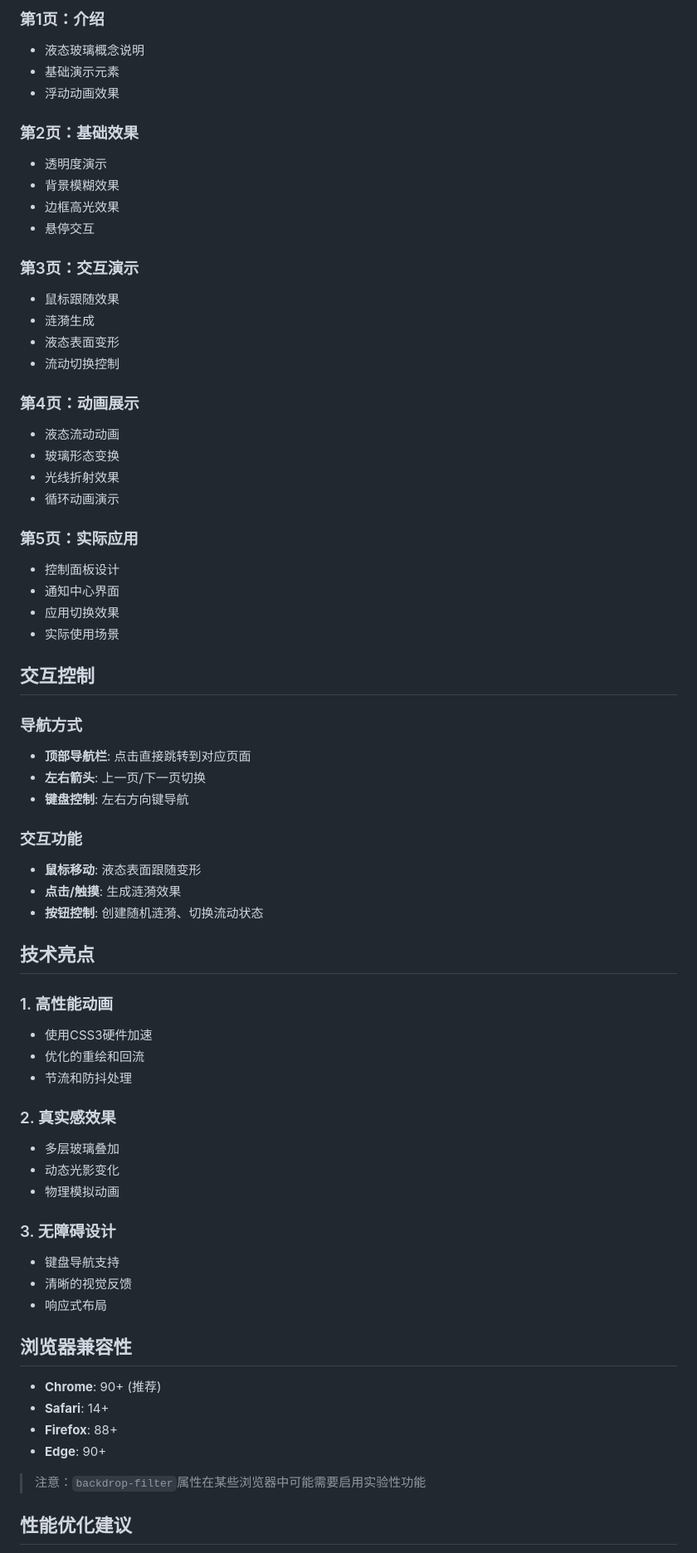
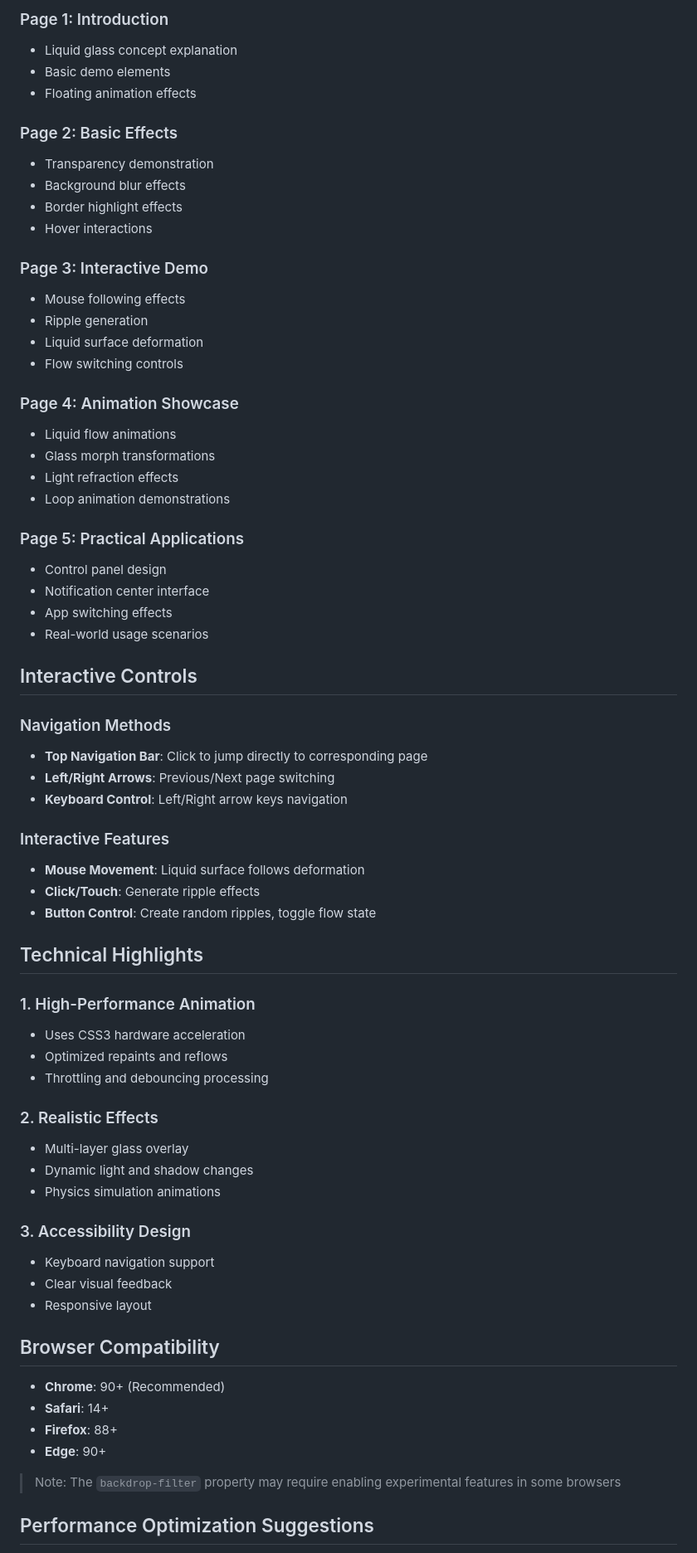
Before and after one commit to Cheng-DX/kilo-playground, a Markdown page: README.md, the part around the change printed below. Shown: that part at 83% size. Rendered like a GitHub page.

Commit message:
Translate README.md from Chinese to English

```diff
--- a/README.md
+++ b/README.md
@@ -76,70 +76,70 @@ ios26-liquid-glass-demo/
 
-### 第1页：介绍
-- 液态玻璃概念说明
-- 基础演示元素
-- 浮动动画效果
+### Page 1: Introduction
+- Liquid glass concept explanation
+- Basic demo elements
+- Floating animation effects
 
-### 第2页：基础效果
-- 透明度演示
-- 背景模糊效果
-- 边框高光效果
-- 悬停交互
+### Page 2: Basic Effects
+- Transparency demonstration
+- Background blur effects
+- Border highlight effects
+- Hover interactions
 
-### 第3页：交互演示
-- 鼠标跟随效果
-- 涟漪生成
-- 液态表面变形
-- 流动切换控制
+### Page 3: Interactive Demo
+- Mouse following effects
+- Ripple generation
+- Liquid surface deformation
+- Flow switching controls
 
-### 第4页：动画展示
-- 液态流动动画
-- 玻璃形态变换
-- 光线折射效果
-- 循环动画演示
+### Page 4: Animation Showcase
+- Liquid flow animations
+- Glass morph transformations
+- Light refraction effects
+- Loop animation demonstrations
 
-### 第5页：实际应用
-- 控制面板设计
-- 通知中心界面
-- 应用切换效果
-- 实际使用场景
+### Page 5: Practical Applications
+- Control panel design
+- Notification center interface
+- App switching effects
+- Real-world usage scenarios
 
-## 交互控制
+## Interactive Controls
 
-### 导航方式
-- **顶部导航栏**: 点击直接跳转到对应页面
-- **左右箭头**: 上一页/下一页切换
-- **键盘控制**: 左右方向键导航
+### Navigation Methods
+- **Top Navigation Bar**: Click to jump directly to corresponding page
+- **Left/Right Arrows**: Previous/Next page switching
+- **Keyboard Control**: Left/Right arrow keys navigation
 
-### 交互功能
-- **鼠标移动**: 液态表面跟随变形
-- **点击/触摸**: 生成涟漪效果
-- **按钮控制**: 创建随机涟漪、切换流动状态
+### Interactive Features
+- **Mouse Movement**: Liquid surface follows deformation
+- **Click/Touch**: Generate ripple effects
+- **Button Control**: Create random ripples, toggle flow state
 
-## 技术亮点
+## Technical Highlights
 
-### 1. 高性能动画
-- 使用CSS3硬件加速
-- 优化的重绘和回流
-- 节流和防抖处理
+### 1. High-Performance Animation
+- Uses CSS3 hardware acceleration
+- Optimized repaints and reflows
+- Throttling and debouncing processing
 
-### 2. 真实感效果
-- 多层玻璃叠加
-- 动态光影变化
-- 物理模拟动画
+### 2. Realistic Effects
+- Multi-layer glass overlay
+- Dynamic light and shadow changes
+- Physics simulation animations
 
-### 3. 无障碍设计
-- 键盘导航支持
-- 清晰的视觉反馈
-- 响应式布局
+### 3. Accessibility Design
+- Keyboard navigation support
+- Clear visual feedback
+- Responsive layout
 
-## 浏览器兼容性
+## Browser Compatibility
 
-- **Chrome**: 90+ (推荐)
+- **Chrome**: 90+ (Recommended)
 - **Safari**: 14+
 - **Firefox**: 88+
 - **Edge**: 90+
 
-> 注意：`backdrop-filter`属性在某些浏览器中可能需要启用实验性功能
+> Note: The `backdrop-filter` property may require enabling experimental features in some browsers
 
-## 性能优化建议
+## Performance Optimization Suggestions
 
```
Also changed, not shown: other parts of README.md (+91 -91 lines).
